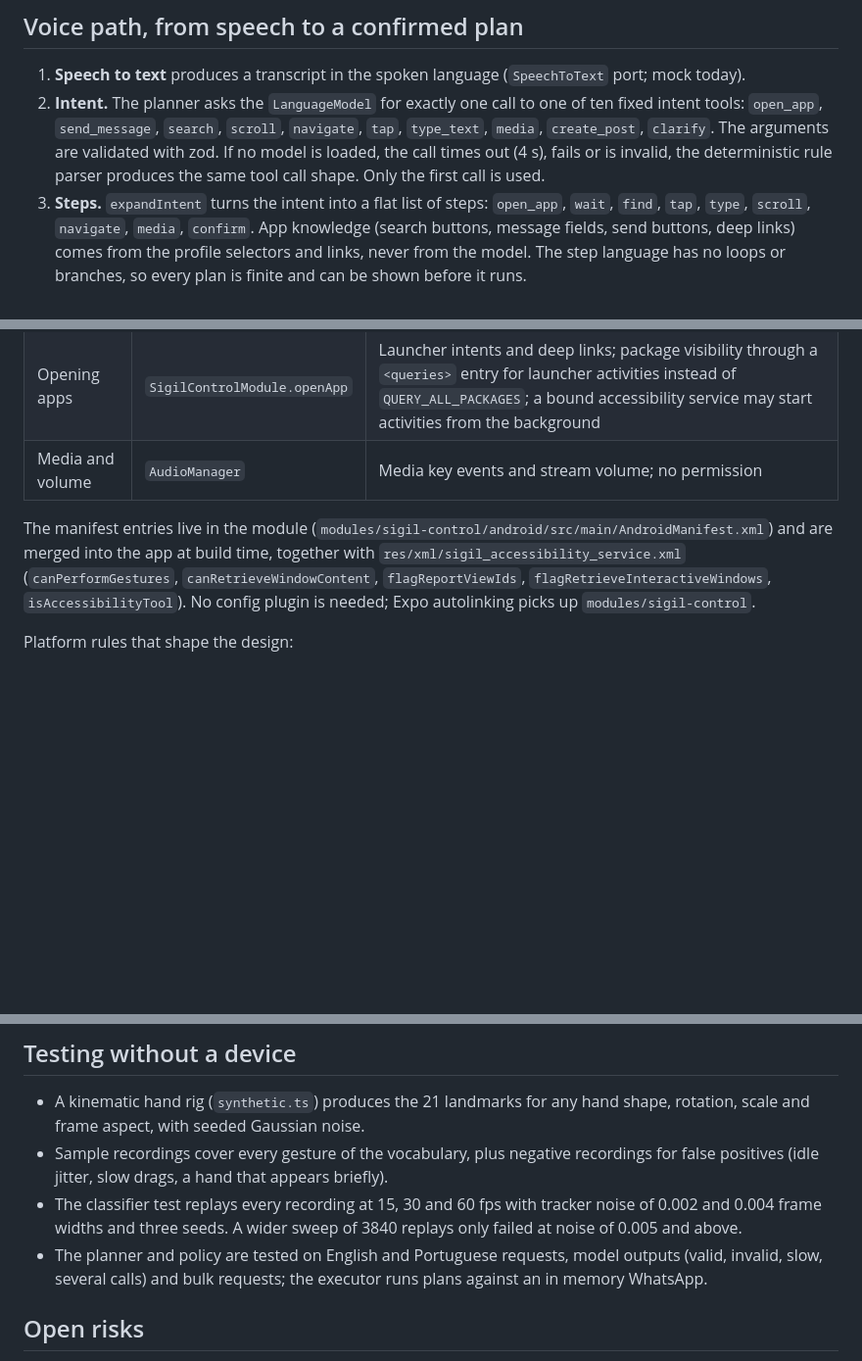
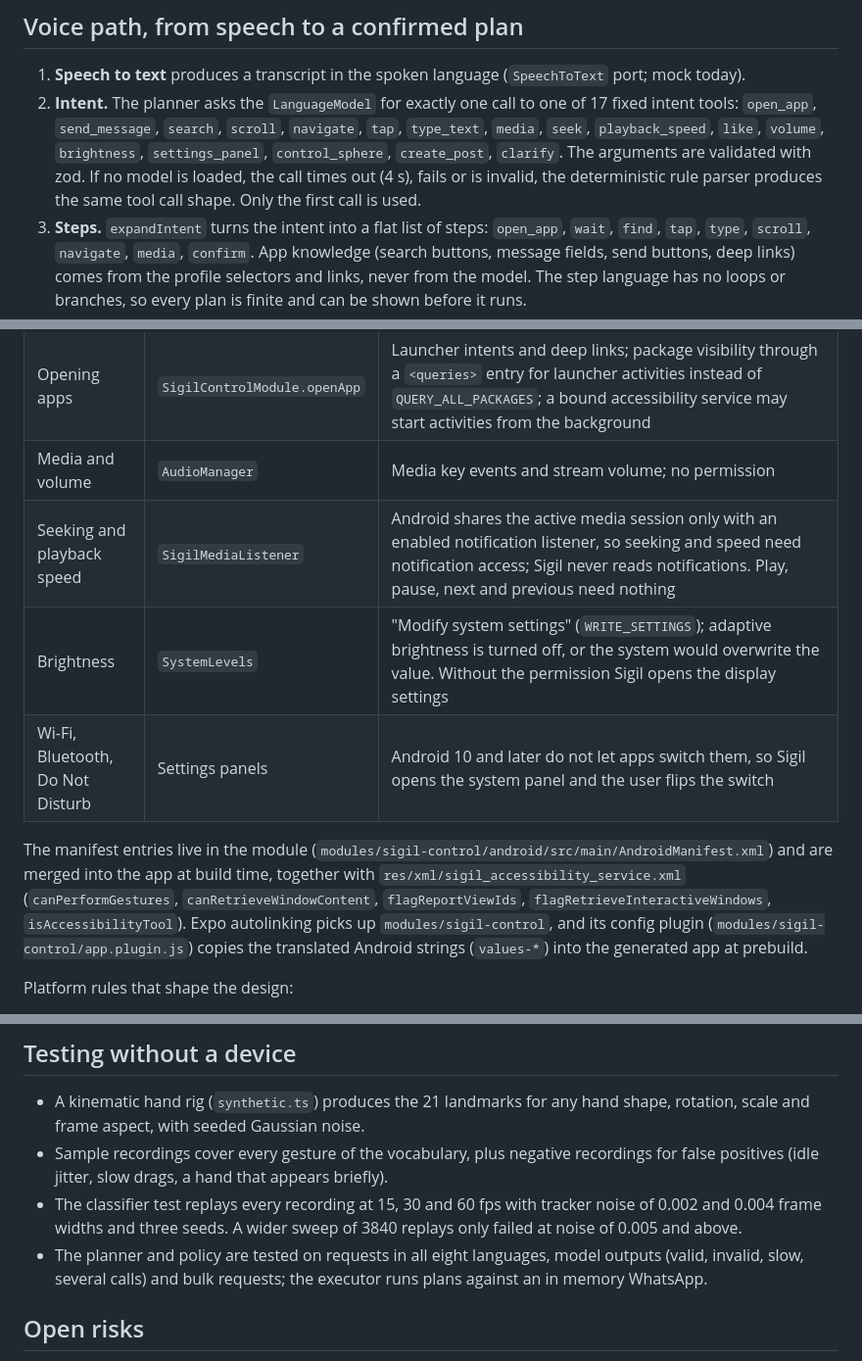
Before and after one commit to kwy404/sigil, a Markdown page: docs/ARCHITECTURE.md, 3 parts joined by grey strips. Shown at 98% size. GitHub-like rendering; blank space fills up the shorter version.

```diff
--- a/docs/ARCHITECTURE.md
+++ b/docs/ARCHITECTURE.md
@@ -46,7 +46,7 @@ The rule between layers: the core never imports React Native, Expo or native mod
 ## Voice path, from speech to a confirmed plan
 
 1. **Speech to text** produces a transcript in the spoken language (`SpeechToText` port; mock today).
-2. **Intent.** The planner asks the `LanguageModel` for exactly one call to one of ten fixed intent tools: `open_app`, `send_message`, `search`, `scroll`, `navigate`, `tap`, `type_text`, `media`, `create_post`, `clarify`. The arguments are validated with zod. If no model is loaded, the call times out (4 s), fails or is invalid, the deterministic rule parser produces the same tool call shape. Only the first call is used.
+2. **Intent.** The planner asks the `LanguageModel` for exactly one call to one of 17 fixed intent tools: `open_app`, `send_message`, `search`, `scroll`, `navigate`, `tap`, `type_text`, `media`, `seek`, `playback_speed`, `like`, `volume`, `brightness`, `settings_panel`, `control_sphere`, `create_post`, `clarify`. The arguments are validated with zod. If no model is loaded, the call times out (4 s), fails or is invalid, the deterministic rule parser produces the same tool call shape. Only the first call is used.
 3. **Steps.** `expandIntent` turns the intent into a flat list of steps: `open_app`, `wait`, `find`, `tap`, `type`, `scroll`, `navigate`, `media`, `confirm`. App knowledge (search buttons, message fields, send buttons, deep links) comes from the profile selectors and links, never from the model. The step language has no loops or branches, so every plan is finite and can be shown before it runs.
 4. **Policy.** `ConfirmationPolicy` refuses bulk requests (all contacts, everyone, repeated or scheduled actions), refuses messages to several people, marks commit steps (selectors flagged `commit`, or labels such as send, post, share, call, pay, delete, in English and Portuguese) and inserts a `confirm` step right before each one. A plan may contain at most one commit.
 5. **Execution.** `PlanExecutor` runs one visible step at a time against the `DeviceController`. It checks the policy again before starting, so a hand built plan cannot skip it; a commit runs only right after a confirmation the user accepted within 30 seconds; the user can stop the plan at any step.
@@ -88,8 +88,11 @@ Sigil keeps the per frame work off the JavaScript thread whenever Sigil itself i
 | Camera while other apps are open | `SigilCameraService` | Foreground service of type `camera`, plus `microphone` when voice is on; `FOREGROUND_SERVICE_CAMERA` and `FOREGROUND_SERVICE_MICROPHONE` (required on Android 14+); visible notification with a Stop action; the system camera indicator stays on |
 | Opening apps | `SigilControlModule.openApp` | Launcher intents and deep links; package visibility through a `<queries>` entry for launcher activities instead of `QUERY_ALL_PACKAGES`; a bound accessibility service may start activities from the background |
 | Media and volume | `AudioManager` | Media key events and stream volume; no permission |
+| Seeking and playback speed | `SigilMediaListener` | Android shares the active media session only with an enabled notification listener, so seeking and speed need notification access; Sigil never reads notifications. Play, pause, next and previous need nothing |
+| Brightness | `SystemLevels` | "Modify system settings" (`WRITE_SETTINGS`); adaptive brightness is turned off, or the system would overwrite the value. Without the permission Sigil opens the display settings |
+| Wi-Fi, Bluetooth, Do Not Disturb | Settings panels | Android 10 and later do not let apps switch them, so Sigil opens the system panel and the user flips the switch |
 
-The manifest entries live in the module (`modules/sigil-control/android/src/main/AndroidManifest.xml`) and are merged into the app at build time, together with `res/xml/sigil_accessibility_service.xml` (`canPerformGestures`, `canRetrieveWindowContent`, `flagReportViewIds`, `flagRetrieveInteractiveWindows`, `isAccessibilityTool`). No config plugin is needed; Expo autolinking picks up `modules/sigil-control`.
+The manifest entries live in the module (`modules/sigil-control/android/src/main/AndroidManifest.xml`) and are merged into the app at build time, together with `res/xml/sigil_accessibility_service.xml` (`canPerformGestures`, `canRetrieveWindowContent`, `flagReportViewIds`, `flagRetrieveInteractiveWindows`, `isAccessibilityTool`). Expo autolinking picks up `modules/sigil-control`, and its config plugin (`modules/sigil-control/app.plugin.js`) copies the translated Android strings (`values-*`) into the generated app at prebuild.
 
 Platform rules that shape the design:
 
@@ -125,7 +128,7 @@ See `docs/MODULES.md` for the candidates. Lifecycle rules for the download manag
 - A kinematic hand rig (`synthetic.ts`) produces the 21 landmarks for any hand shape, rotation, scale and frame aspect, with seeded Gaussian noise.
 - Sample recordings cover every gesture of the vocabulary, plus negative recordings for false positives (idle jitter, slow drags, a hand that appears briefly).
 - The classifier test replays every recording at 15, 30 and 60 fps with tracker noise of 0.002 and 0.004 frame widths and three seeds. A wider sweep of 3840 replays only failed at noise of 0.005 and above.
-- The planner and policy are tested on English and Portuguese requests, model outputs (valid, invalid, slow, several calls) and bulk requests; the executor runs plans against an in memory WhatsApp.
+- The planner and policy are tested on requests in all eight languages, model outputs (valid, invalid, slow, several calls) and bulk requests; the executor runs plans against an in memory WhatsApp.
 
 ## Open risks
 
```
Also changed, not shown: docs/MODULES.md (+12 -4 lines), docs/VISION.md (+1 -1 lines).
